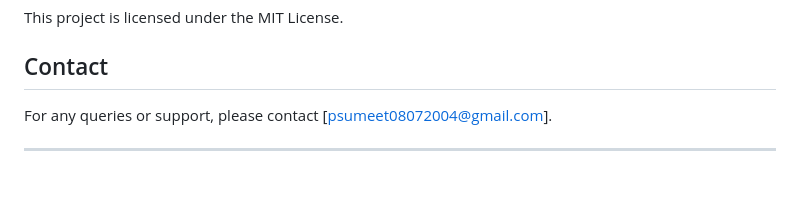
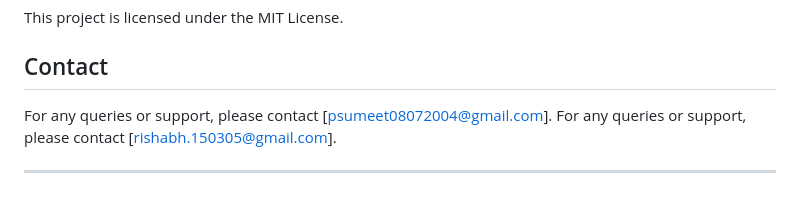
Before and after one commit to Meetsu369/Dastaavej, a Markdown page: README.md, the part around the change. Rendered like a GitHub page.

```diff
--- a/README.md
+++ b/README.md
@@ -106,5 +106,6 @@ This project is licensed under the MIT License.
 
 ## Contact
 For any queries or support, please contact [psumeet08072004@gmail.com].
+For any queries or support, please contact [rishabh.150305@gmail.com].
 
 ---
```
